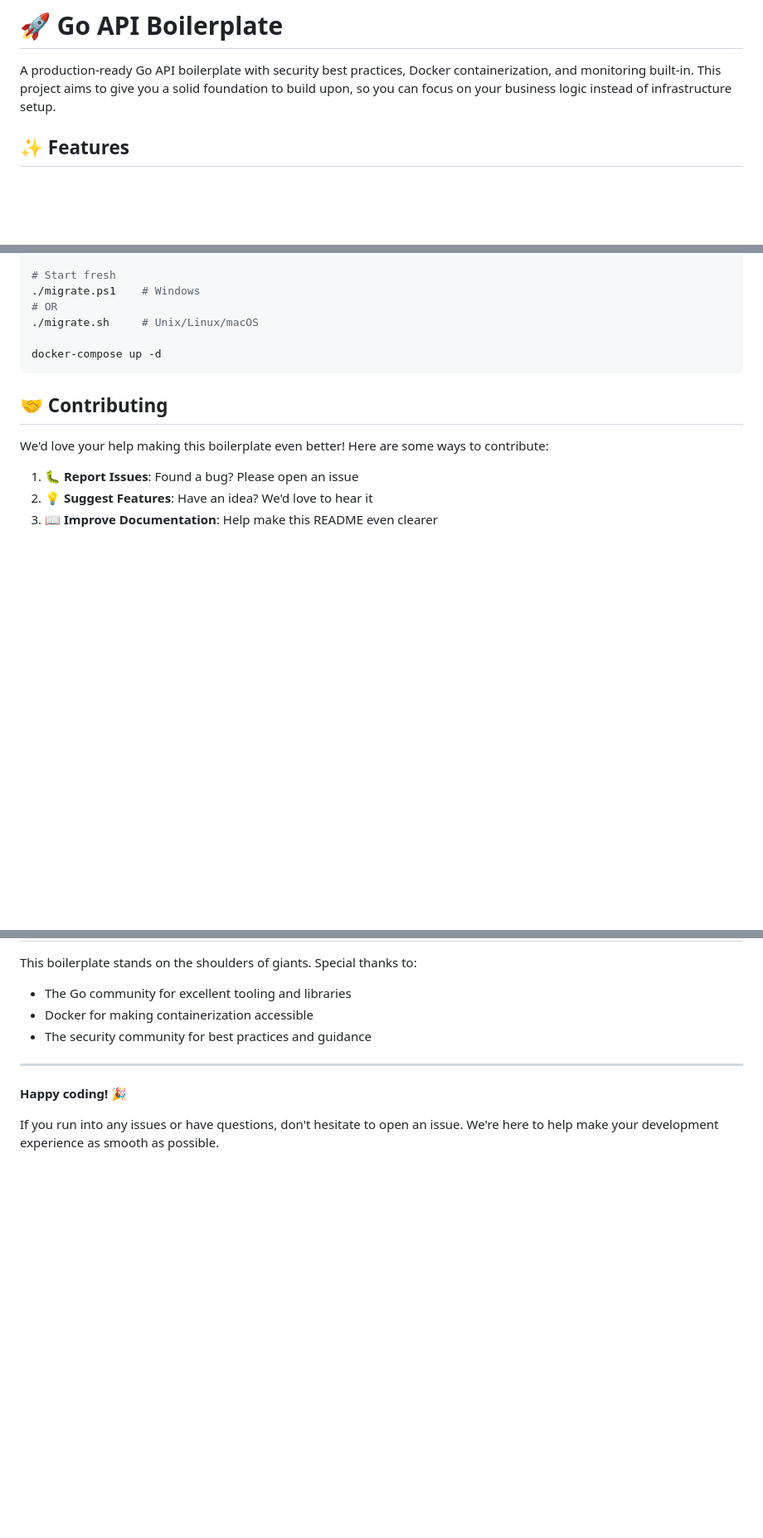
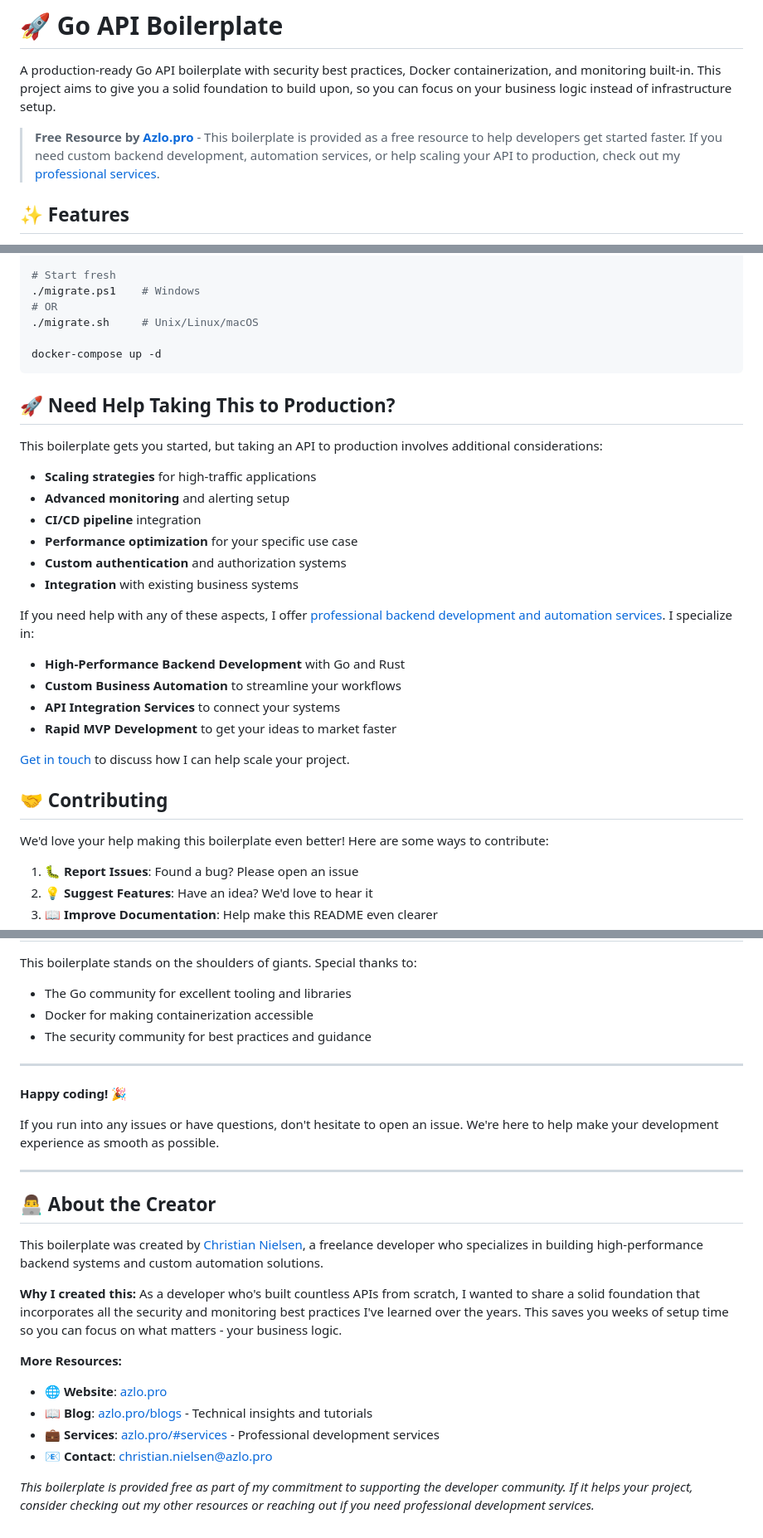
Before and after one commit to nibbabob/azlo-goboiler, a Markdown page: README.md, 3 parts joined by grey strips. Shown at 83% size. GitHub-like rendering; blank space fills up the shorter version.

````diff
--- a/README.md
+++ b/README.md
@@ -1,6 +1,8 @@
 # 🚀 Go API Boilerplate
 
 A production-ready Go API boilerplate with security best practices, Docker containerization, and monitoring built-in. This project aims to give you a solid foundation to build upon, so you can focus on your business logic instead of infrastructure setup.
+
+> **Free Resource by [Azlo.pro](https://azlo.pro/)** - This boilerplate is provided as a free resource to help developers get started faster. If you need custom backend development, automation services, or help scaling your API to production, check out my [professional services](https://azlo.pro/).
 
 ## ✨ Features
 
@@ -312,6 +314,26 @@ rm -rf secrets/
 docker-compose up -d
 ```
 
+## 🚀 Need Help Taking This to Production?
+
+This boilerplate gets you started, but taking an API to production involves additional considerations:
+
+- **Scaling strategies** for high-traffic applications
+- **Advanced monitoring** and alerting setup
+- **CI/CD pipeline** integration
+- **Performance optimization** for your specific use case
+- **Custom authentication** and authorization systems
+- **Integration** with existing business systems
+
+If you need help with any of these aspects, I offer [professional backend development and automation services](https://azlo.pro/). I specialize in:
+
+- **High-Performance Backend Development** with Go and Rust
+- **Custom Business Automation** to streamline your workflows
+- **API Integration Services** to connect your systems
+- **Rapid MVP Development** to get your ideas to market faster
+
+[Get in touch](https://azlo.pro/#contact) to discuss how I can help scale your project.
+
 ## 🤝 Contributing
 
 We'd love your help making this boilerplate even better! Here are some ways to contribute:
@@ -338,3 +360,19 @@ This boilerplate stands on the shoulders of giants. Special thanks to:
 **Happy coding!** 🎉
 
 If you run into any issues or have questions, don't hesitate to open an issue. We're here to help make your development experience as smooth as possible.
+
+---
+
+## 👨‍💻 About the Creator
+
+This boilerplate was created by [Christian Nielsen](https://azlo.pro/about.html), a freelance developer who specializes in building high-performance backend systems and custom automation solutions.
+
+**Why I created this:** As a developer who's built countless APIs from scratch, I wanted to share a solid foundation that incorporates all the security and monitoring best practices I've learned over the years. This saves you weeks of setup time so you can focus on what matters - your business logic.
+
+**More Resources:**
+- 🌐 **Website**: [azlo.pro](https://azlo.pro/)
+- 📖 **Blog**: [azlo.pro/blogs](https://azlo.pro/blogs/) - Technical insights and tutorials
+- 💼 **Services**: [azlo.pro/#services](https://azlo.pro/#services) - Professional development services
+- 📧 **Contact**: [christian.nielsen@azlo.pro](mailto:christian.nielsen@azlo.pro)
+
+*This boilerplate is provided free as part of my commitment to supporting the developer community. If it helps your project, consider checking out my other resources or reaching out if you need professional development services.*
````
